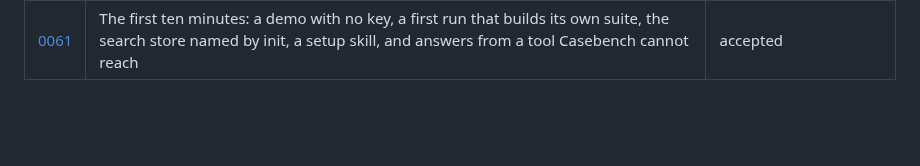
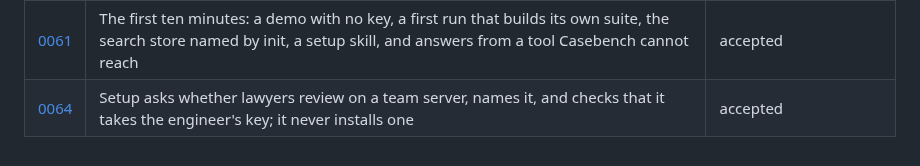
Before and after one commit to Frontier-Legal/casebench, a Markdown page: docs/decisions/README.md, the part around the change. Drawn GitHub-style; blank space fills up the shorter version.

```diff
--- a/docs/decisions/README.md
+++ b/docs/decisions/README.md
@@ -75,3 +75,4 @@ Every material choice in Casebench has a record here: a dependency, a public int
 | [0059](0059-push-invite-pull.md) | An engineer pushes runs and suites to a team server, invites lawyers, and pulls their decisions back; the server never scores | accepted |
 | [0060](0060-hosting-seams.md) | The hosted service builds on the team server through two seams, a seat check and erasing a team, and the public server needs neither | accepted |
 | [0061](0061-the-first-ten-minutes.md) | The first ten minutes: a demo with no key, a first run that builds its own suite, the search store named by init, a setup skill, and answers from a tool Casebench cannot reach | accepted |
+| [0064](0064-the-team-server-in-setup.md) | Setup asks whether lawyers review on a team server, names it, and checks that it takes the engineer's key; it never installs one | accepted |
```
Also changed, not shown: docs/decisions/0064-the-team-server-in-setup.md (added, +58 -0 lines).
